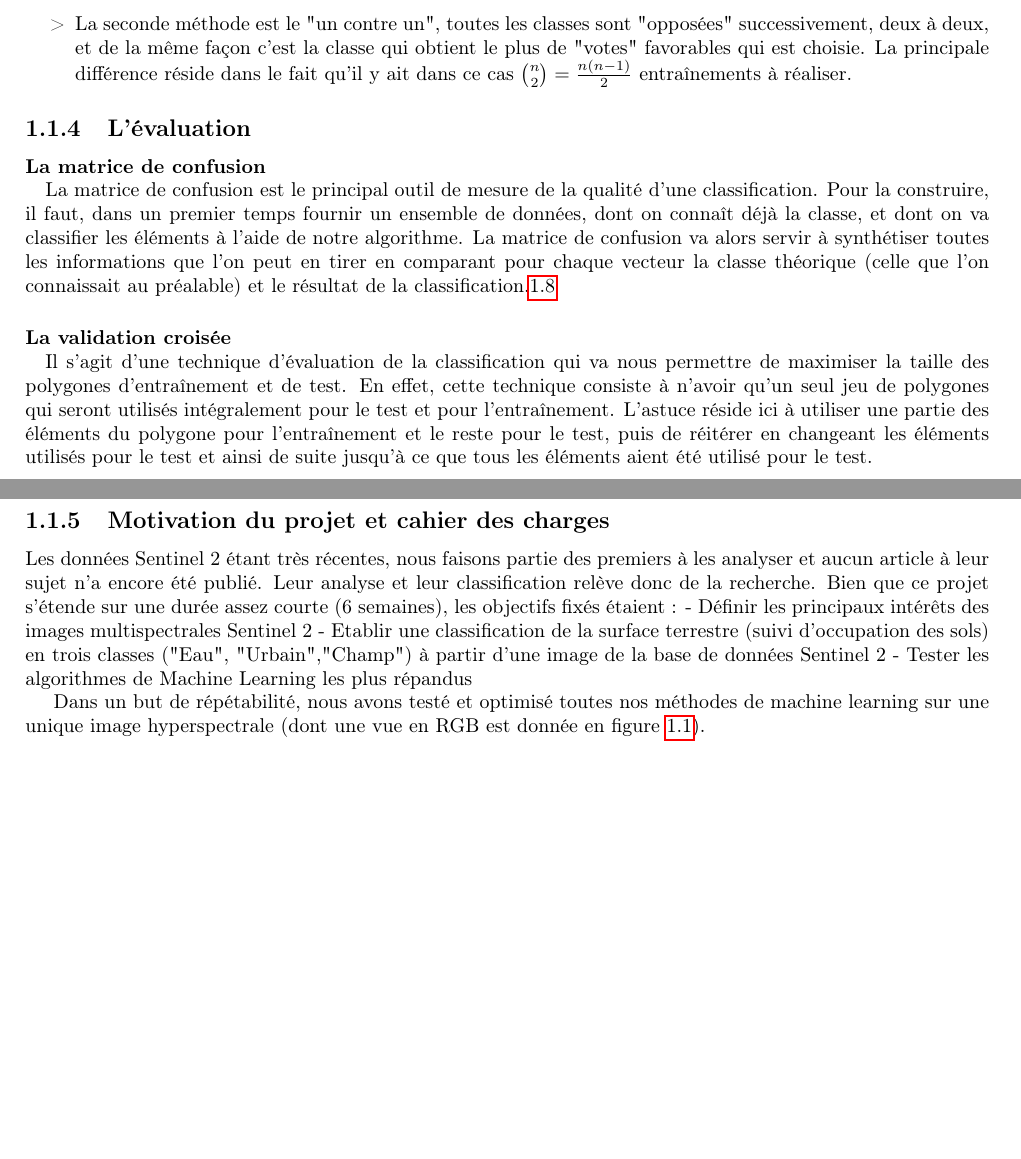
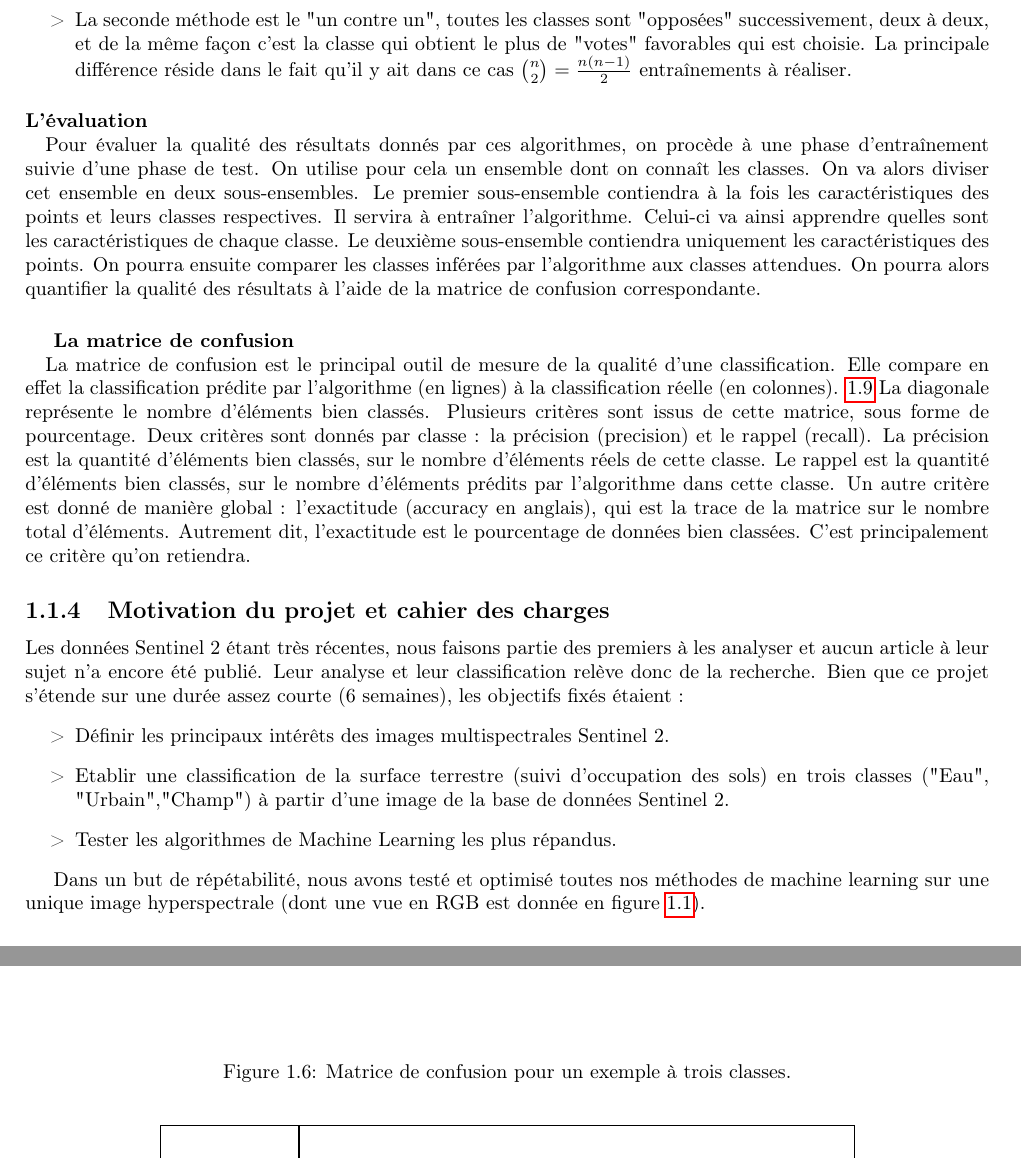
Before and after one commit to bmichell/Projet_Satellite, a LaTeX document (rapport/Rapportv2.tex, which reads rapport/EtatDeLart.tex): two parts of pages 4 and 5 of 12 before the commit and two parts of pages 5 and 6 of 13 after it, joined at a grey line, cut so that both start at the same text, the shorter picture padded with empty space. Compiled offline with pdfLaTeX.

Commit message:
images ajoutees et fixess

```diff
--- a/rapport/EtatDeLart.tex
+++ b/rapport/EtatDeLart.tex
@@ -68,7 +72,7 @@ Les algorithmes binaires, quant à eux, demandent un peu plus de travail. Dès q
    \item[>] La première approche s'appelle "un contre tous", elle consiste ,comme son nom l'indique, à prendre chaque classe et à l'opposer à l'ensemble des autres classes. On obtient alors n problèmes binaires et pour un élément à classifier, en cas d'ambiguïté, la classe qui obtient le plus de "votes" favorables est choisie.
    \item[>] La seconde méthode est le "un contre un", toutes les classes sont "opposées" successivement, deux à deux, et de la même façon c'est la classe qui obtient le plus de "votes" favorables qui est choisie. La principale différence réside dans le fait qu'il y ait dans ce cas ${n \choose 2}=\frac{n(n-1)}{2}$ entraînements à réaliser.
  \end{itemize}
-%parler de la logique entrainement/test
-\subsection{L'évaluation}
-\paragraph{La matrice de confusion\newline}
-La matrice de confusion est le principal outil de mesure de la qualité d'une classification. Pour la construire, il faut, dans un premier temps fournir un ensemble de données, dont on connaît déjà la classe, et dont on va classifier les éléments à l'aide de notre algorithme. La matrice de confusion va alors servir à synthétiser toutes les informations que l'on peut en tirer en comparant pour chaque vecteur la classe théorique (celle que l'on connaissait au préalable) et le résultat de la classification.\ref{ConfMat}
+
+\paragraph{L'évaluation\newline}
+Pour évaluer la qualité des résultats donnés par ces algorithmes, on procède à une phase d'entraînement suivie d'une phase de test.
+On utilise pour cela un ensemble dont on connaît les classes. On va alors diviser cet ensemble en deux sous-ensembles. Le premier sous-ensemble contiendra à la fois les caractéristiques des points et leurs classes respectives. Il servira à entraîner l'algorithme. Celui-ci va ainsi apprendre quelles sont les caractéristiques de chaque classe. Le deuxième sous-ensemble contiendra uniquement les caractéristiques des points. On pourra ensuite comparer les classes inférées par l'algorithme aux classes attendues. On pourra alors quantifier la qualité des résultats à l'aide de la matrice de confusion correspondante.
@@ -75,14 +83,24 @@ La matrice de confusion est le principal outil de mesure de la qualité d'une cl
+  \caption{Machine Learning}
+  \label{fig:ml}
+\end{figure}
+
+\subparagraph{La matrice de confusion\newline}
+La matrice de confusion est le principal outil de mesure de la qualité d'une classification. Elle compare en effet la classification prédite par l'algorithme (en lignes) à la classification réelle (en colonnes). \ref{ConfMat}
+La diagonale représente le nombre d'éléments bien classés.
+Plusieurs critères sont issus de cette matrice, sous forme de pourcentage. Deux critères sont donnés par classe : la précision (precision) et le rappel (recall). La précision est la quantité d'éléments bien classés, sur le nombre d'éléments réels de cette classe. Le rappel est la quantité d'éléments bien classés, sur le nombre d'éléments prédits par l'algorithme dans cette classe.
+Un autre critère est donné de manière global : l'exactitude (accuracy en anglais), qui est la trace de la matrice sur le nombre total d'éléments. Autrement dit, l'exactitude est le pourcentage de données bien classées. C'est principalement ce critère qu'on retiendra.
+
 \input{MatriceConfusion}
-\paragraph{La validation croisée\newline}
-Il s'agit d'une technique d'évaluation de la classification qui va nous permettre de maximiser la taille des polygones d'entraînement et de test. En effet, cette technique consiste à n'avoir qu'un seul jeu de polygones qui seront utilisés intégralement pour le test et pour l'entraînement. L'astuce réside ici à utiliser une partie des éléments du polygone pour l'entraînement et le reste pour le test, puis de réitérer en changeant les éléments utilisés pour le test et ainsi de suite jusqu'à ce que tous les éléments aient été utilisé pour le test.
-\input{CrossVal}
+
 
 \subsection{Motivation du projet et cahier des charges}
 
 Les données Sentinel 2 étant très récentes, nous faisons partie des premiers à les analyser et aucun article à leur sujet n'a encore été publié. Leur analyse et leur classification relève donc de la recherche.
 Bien que ce projet s'étende sur une durée assez courte (6 semaines), les objectifs fixés étaient :
-  - Définir les principaux intérêts des images multispectrales Sentinel 2
-  - Etablir une classification de la surface terrestre (suivi d'occupation des sols) en trois classes ("Eau", "Urbain","Champ") à partir d'une image de la base de données Sentinel 2
-  - Tester les algorithmes de Machine Learning les plus répandus
+\begin{itemize}
+  \item[>] Définir les principaux intérêts des images multispectrales Sentinel 2.
+  \item[>] Etablir une classification de la surface terrestre (suivi d'occupation des sols) en trois classes ("Eau", "Urbain","Champ") à partir d'une image de la base de données Sentinel 2.
+  \item[>] Tester les algorithmes de Machine Learning les plus répandus.
+\end{itemize}
 
   Dans un but de répétabilité, nous avons testé et optimisé toutes nos méthodes de machine learning sur une unique image hyperspectrale (dont une vue en RGB est donnée en figure \ref{fig:veniseRGB}).
```
Also changed, not shown: rapport/EtatDeLart.tex (20 more changed lines).
